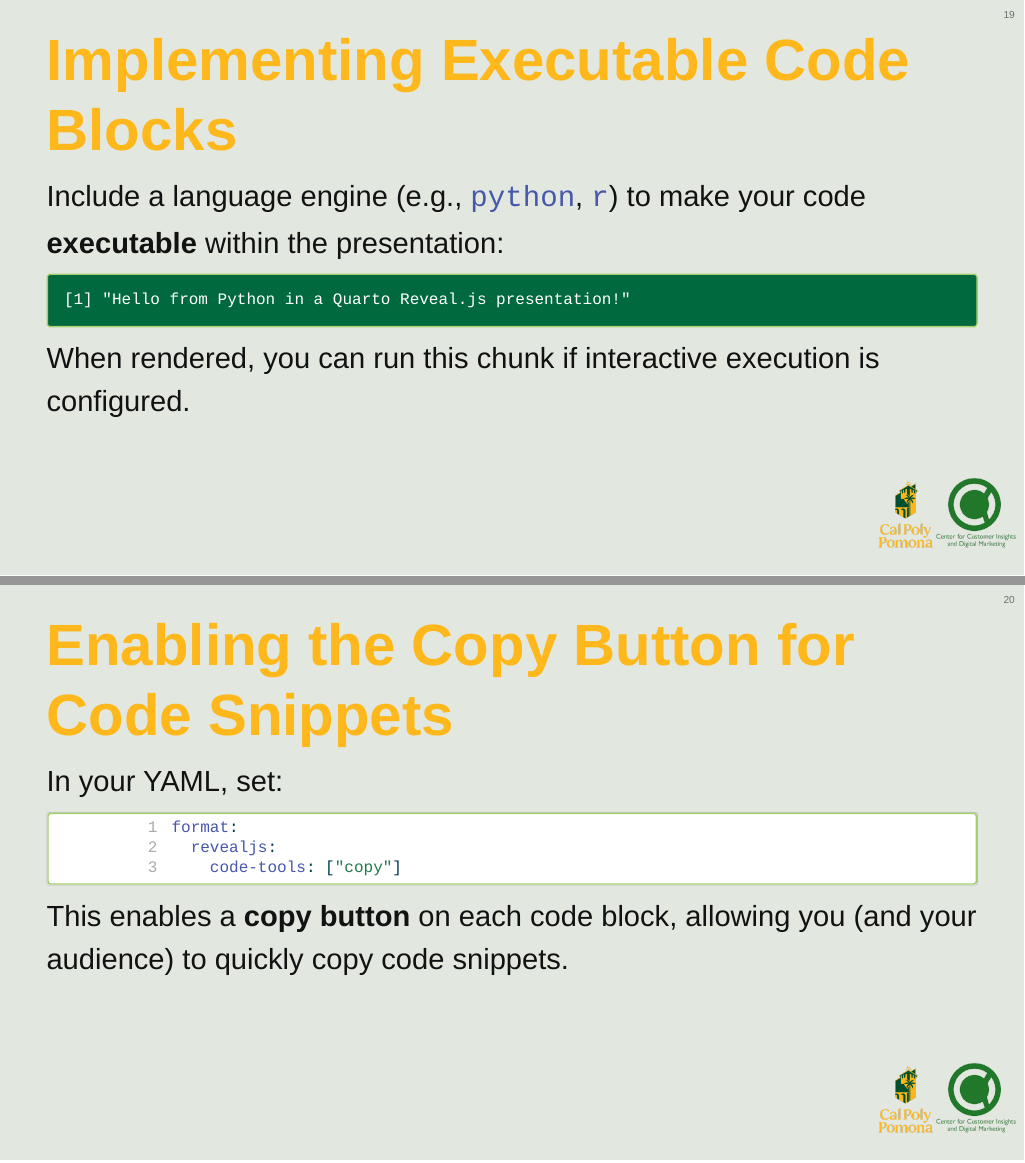
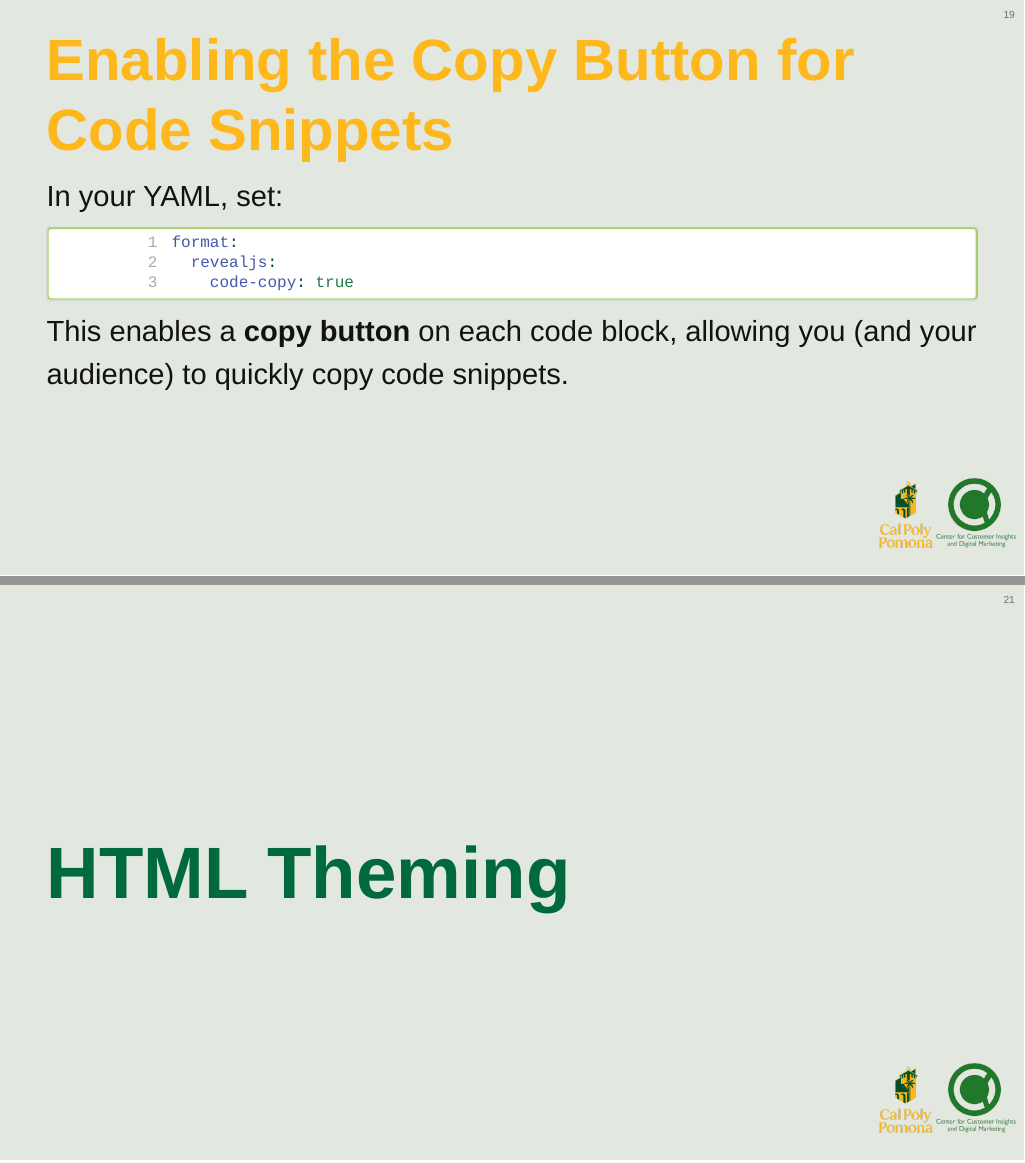
Before and after one commit to CCIDM/in-depth-quarto-authoring, a Quarto document (In-depth Report Authoring with Quarto.qmd): pages 16 and 17 of 24 before the commit and pages 16 and 17 of 23 after it, joined at a grey line. The pictures show the output file In-depth Report Authoring with Quarto.html that the author committed with the source, opened offline.

Commit message:
removing code executable, correcting code copy

````diff
--- a/In-depth Report Authoring with Quarto.qmd
+++ b/In-depth Report Authoring with Quarto.qmd
@@ -136,16 +136,6 @@ plot(1:10, main = "Example Plot")
 The `#| annotation:` field allows you to provide short descriptions or notes about the code block’s purpose.
 
 
-## Implementing Executable Code Blocks
-
-Include a language engine (e.g., `python`, `r`) to make your code **executable** within the presentation:
-
-```{r}
-print("Hello from Python in a Quarto Reveal.js presentation!")
-```
-
-When rendered, you can run this chunk if interactive execution is configured.
-
 
 ## Enabling the Copy Button for Code Snippets
 
````
Also changed, not shown: In-depth Report Authoring with Quarto.html, In-depth Report Authoring with Quarto.qmd (2 more changed lines).
